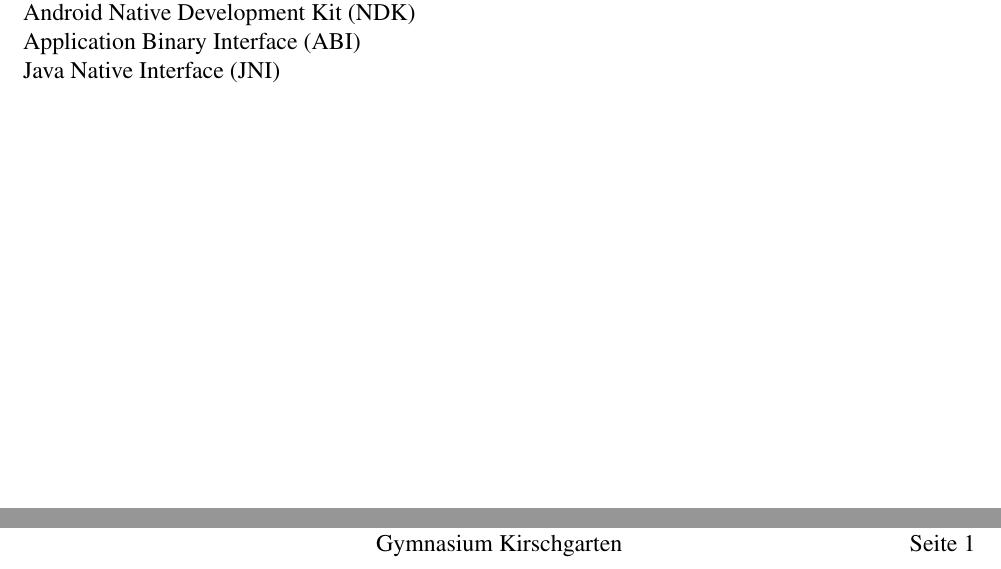
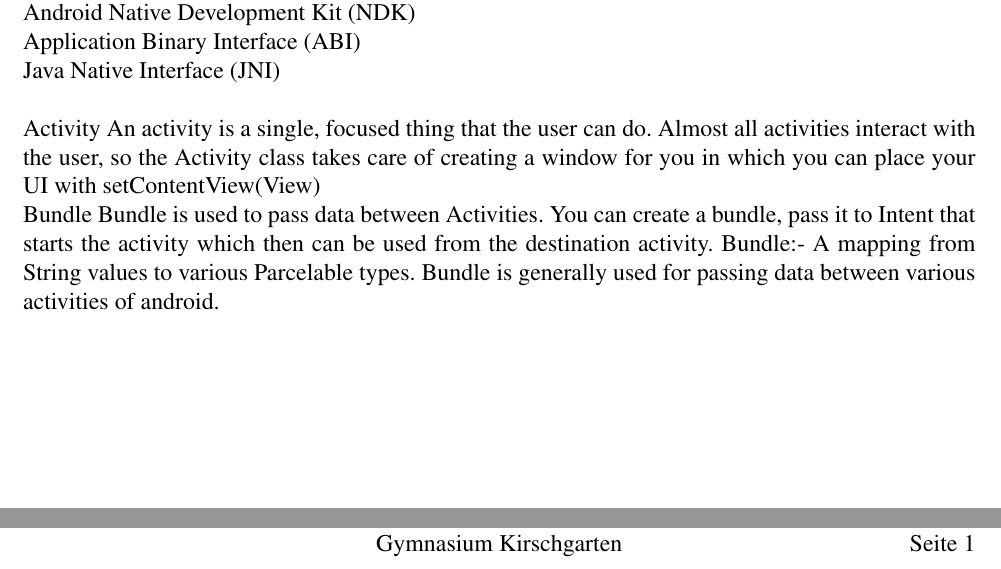
Before and after one commit to noahvogt/texdiary, a LaTeX document (diary/dictionary.tex): two parts of the page, joined at a grey line, cut so that both start at the same text. Compiled offline with pdfLaTeX.

Commit message:
added bundle and activity to dictionary

```diff
--- a/diary/dictionary.tex
+++ b/diary/dictionary.tex
@@ -65,9 +65,16 @@ includeheadfoot}
 application programming interface (API)\\
 Android Native Development Kit (NDK) \\
 Application Binary Interface (ABI) \\
-Java Native Interface (JNI)
+Java Native Interface (JNI) \\
 
+Activity
+An activity is a single, focused thing that the user can do.
+Almost all activities interact with the user, so the Activity class takes care of creating a window for you in which you can place your UI with setContentView(View)
 
+Bundle
+Bundle is used to pass data between Activities.
+You can create a bundle, pass it to Intent that starts the activity which then can be used from the destination activity.
+Bundle:- A mapping from String values to various Parcelable types. Bundle is generally used for passing data between various activities of android.
 
 
 
```
